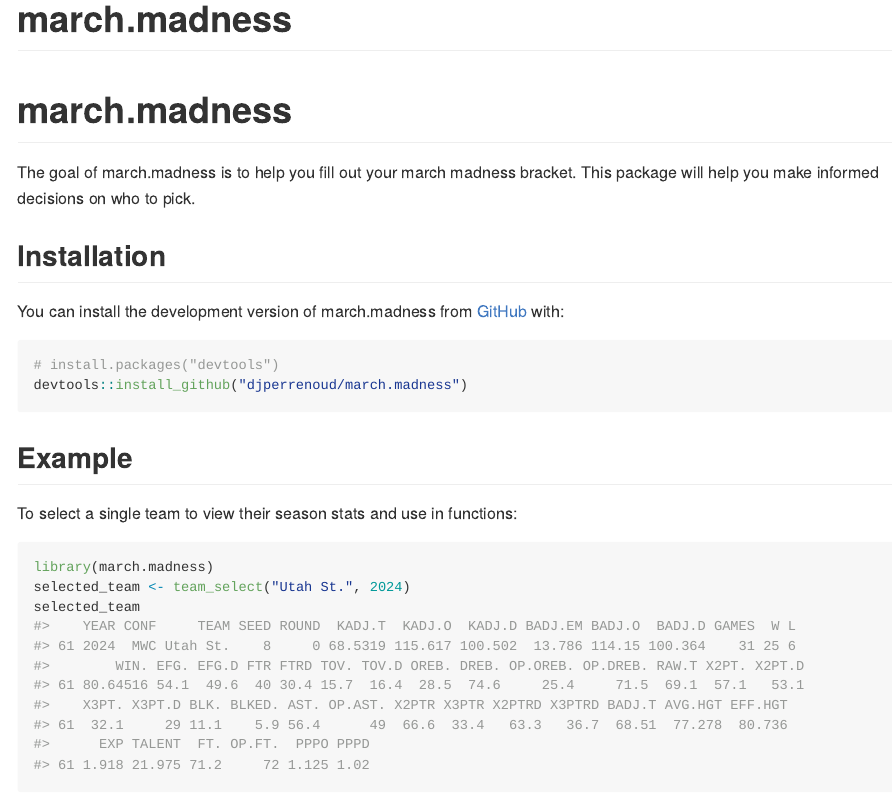
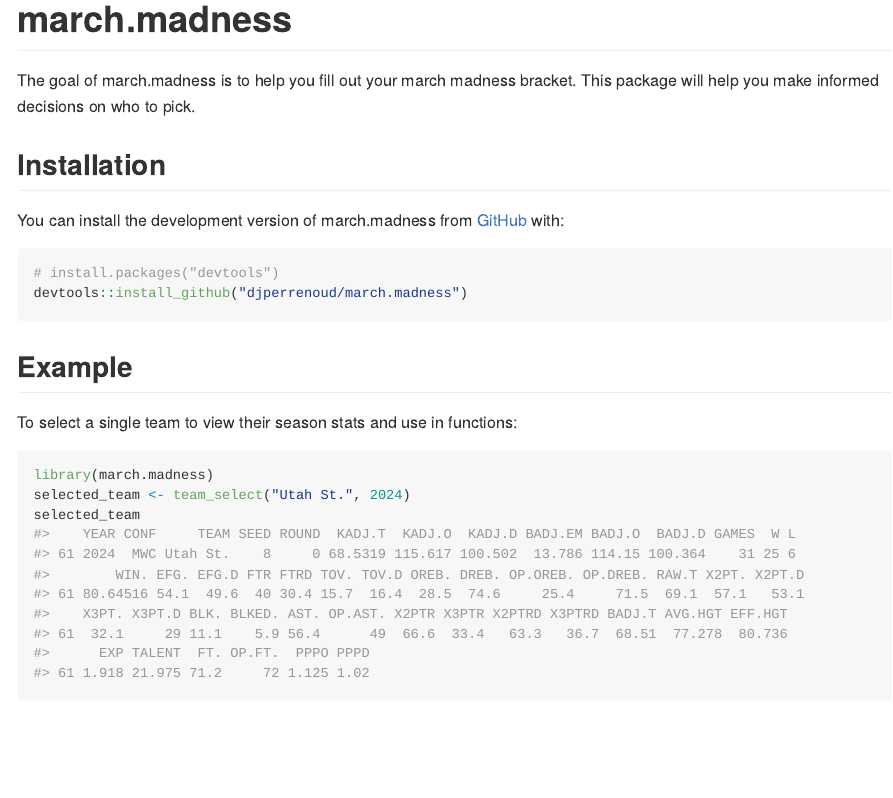
Before and after one commit to djperrenoud/march.madness, an R Markdown document (README.Rmd): the page in a window 1100 px wide, from its top. The pictures show the output file README.html that the author committed with the source, opened offline.

Commit message:
DESCRIPTION

```diff
--- a/README.Rmd
+++ b/README.Rmd
@@ -1,5 +1,4 @@
 ---
-title: "march.madness"
 output:
   github_document:
 ---
```
Also changed, not shown: README.html, README.md, 1 other file.
